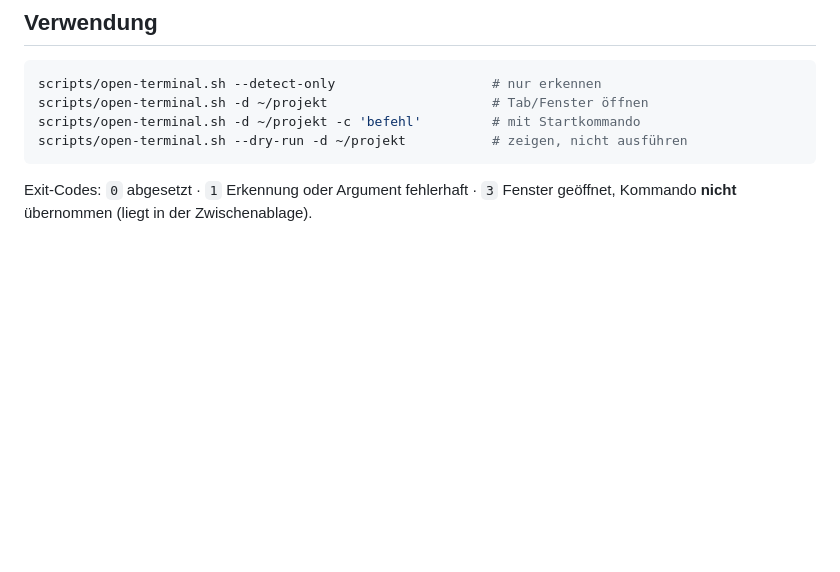
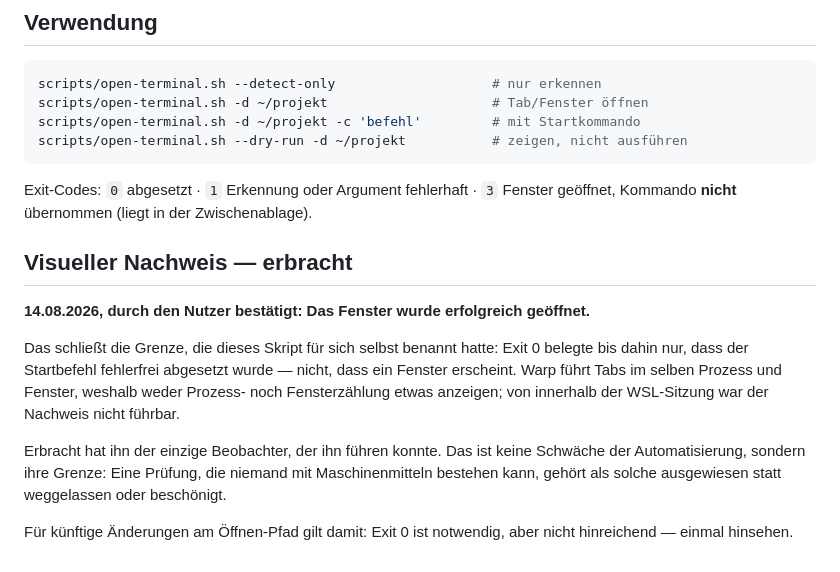
Before and after one commit to Kirchlive/claudestack, a Markdown page: scripts/open-terminal.README.md, the part around the change. GitHub-like rendering; blank space fills up the shorter version.

Commit message:
Terminal-Script: visueller Nachweis durch den Nutzer erbracht
Das Skript hatte für sich selbst festgehalten, dass Exit 0 nur belegt, dass
der Startbefehl abgesetzt wurde — nicht, dass ein Fenster erscheint. Warp
führt Tabs im selben Prozess, Prozess- und Fensterzählung bleiben konstant,
von innerhalb der WSL-Sitzung war der Nachweis nicht führbar.

Der Nutzer hat bestätigt: das Fenster ging auf. Damit ist die letzte offene
Prüfung geschlossen, und zwar durch die einzige Quelle, die sie schließen
konnte.

Das ist keine Schwäche der Automatisierung, sondern ihre Grenze. Eine
Prüfung, die mit Maschinenmitteln niemand bestehen kann, gehört als solche
ausgewiesen — nicht weggelassen und nicht beschönigt.

Co-Authored-By: Claude Opus 5 <noreply@anthropic.com>

````diff
--- a/scripts/open-terminal.README.md
+++ b/scripts/open-terminal.README.md
@@ -75,3 +75,13 @@ scripts/open-terminal.sh --dry-run -d ~/projekt           # zeigen, nicht ausfü
 ```
 
 Exit-Codes: `0` abgesetzt · `1` Erkennung oder Argument fehlerhaft · `3` Fenster geöffnet, Kommando **nicht** übernommen (liegt in der Zwischenablage).
+
+## Visueller Nachweis — erbracht
+
+**14.08.2026, durch den Nutzer bestätigt: Das Fenster wurde erfolgreich geöffnet.**
+
+Das schließt die Grenze, die dieses Skript für sich selbst benannt hatte: Exit 0 belegte bis dahin nur, dass der Startbefehl fehlerfrei abgesetzt wurde — nicht, dass ein Fenster erscheint. Warp führt Tabs im selben Prozess und Fenster, weshalb weder Prozess- noch Fensterzählung etwas anzeigen; von innerhalb der WSL-Sitzung war der Nachweis nicht führbar.
+
+Erbracht hat ihn der einzige Beobachter, der ihn führen konnte. Das ist keine Schwäche der Automatisierung, sondern ihre Grenze: Eine Prüfung, die niemand mit Maschinenmitteln bestehen kann, gehört als solche ausgewiesen statt weggelassen oder beschönigt.
+
+Für künftige Änderungen am Öffnen-Pfad gilt damit: Exit 0 ist notwendig, aber nicht hinreichend — einmal hinsehen.
````
